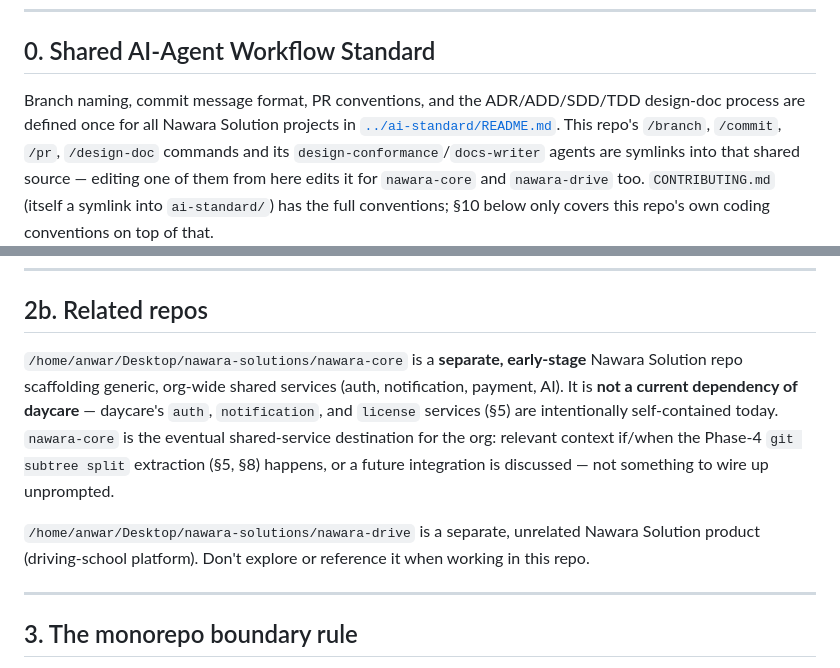
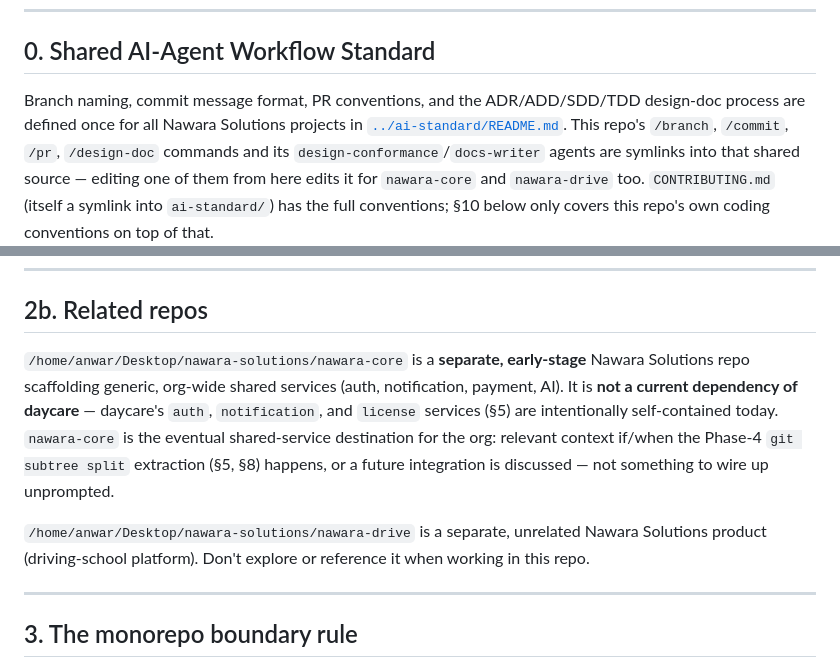
Before and after one commit to nawara-solutions/nawara-school, a Markdown page: CLAUDE.md, 2 parts joined by grey strips. GitHub-like rendering.

Commit message:
docs: fix Nawara Solutions company name typo in CLAUDE.md
Co-Authored-By: Claude Sonnet 5 <noreply@anthropic.com>

```diff
--- a/CLAUDE.md
+++ b/CLAUDE.md
@@ -9,7 +9,7 @@
 ## 0. Shared AI-Agent Workflow Standard
 
 Branch naming, commit message format, PR conventions, and the ADR/ADD/SDD/TDD design-doc
-process are defined once for all Nawara Solution projects in
+process are defined once for all Nawara Solutions projects in
 [`../ai-standard/README.md`](../ai-standard/README.md). This repo's `/branch`, `/commit`,
 `/pr`, `/design-doc` commands and its `design-conformance`/`docs-writer` agents are symlinks
 into that shared source — editing one of them from here edits it for `nawara-core` and
@@ -73,7 +73,7 @@ contracts, config, mobile, admin-desktop, infra. Do not scaffold directories for
 ## 2b. Related repos
 
 `/home/anwar/Desktop/nawara-solutions/nawara-core` is a **separate, early-stage** Nawara
-Solution repo scaffolding generic, org-wide shared services (auth, notification, payment,
+Solutions repo scaffolding generic, org-wide shared services (auth, notification, payment,
 AI). It is **not a current dependency of daycare** — daycare's `auth`, `notification`, and
 `license` services (§5) are intentionally self-contained today. `nawara-core` is the
 eventual shared-service destination for the org: relevant context if/when the Phase-4
@@ -81,7 +81,7 @@ eventual shared-service destination for the org: relevant context if/when the Ph
 not something to wire up unprompted.
 
 `/home/anwar/Desktop/nawara-solutions/nawara-drive` is a separate, unrelated Nawara
-Solution product (driving-school platform). Don't explore or reference it when working in
+Solutions product (driving-school platform). Don't explore or reference it when working in
 this repo.
 
 ---
```
